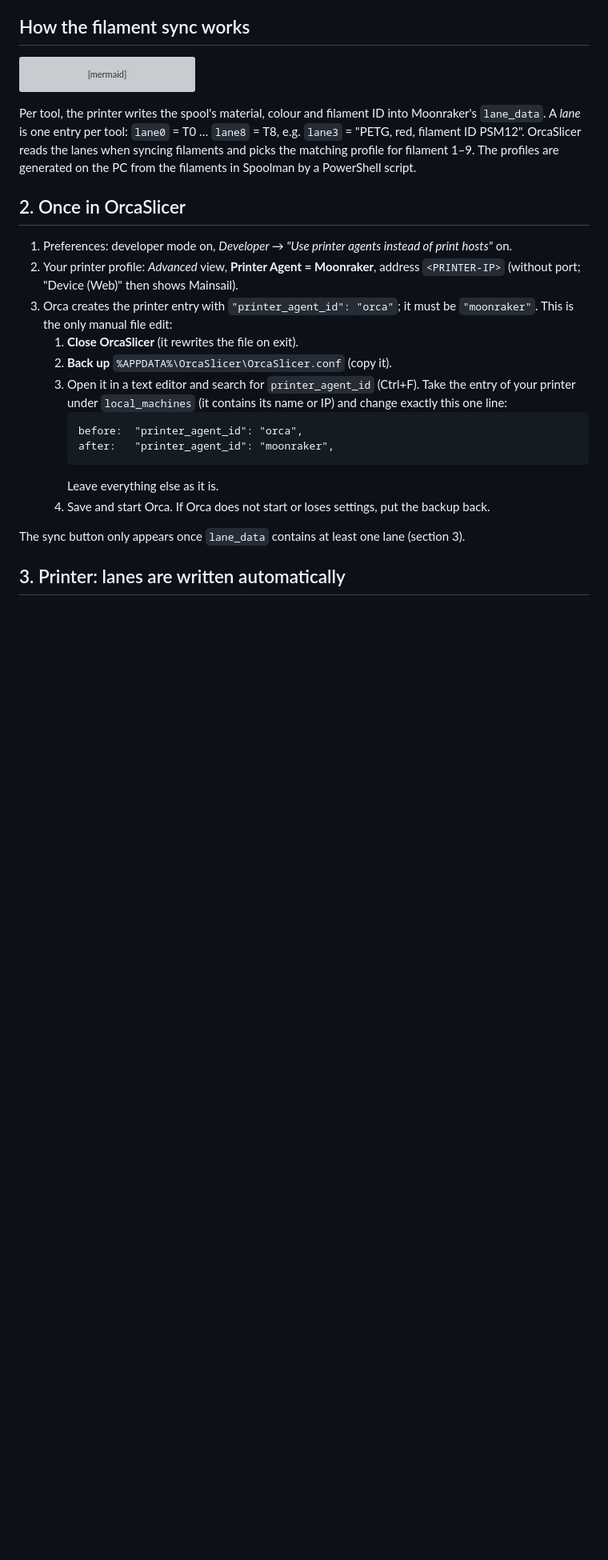
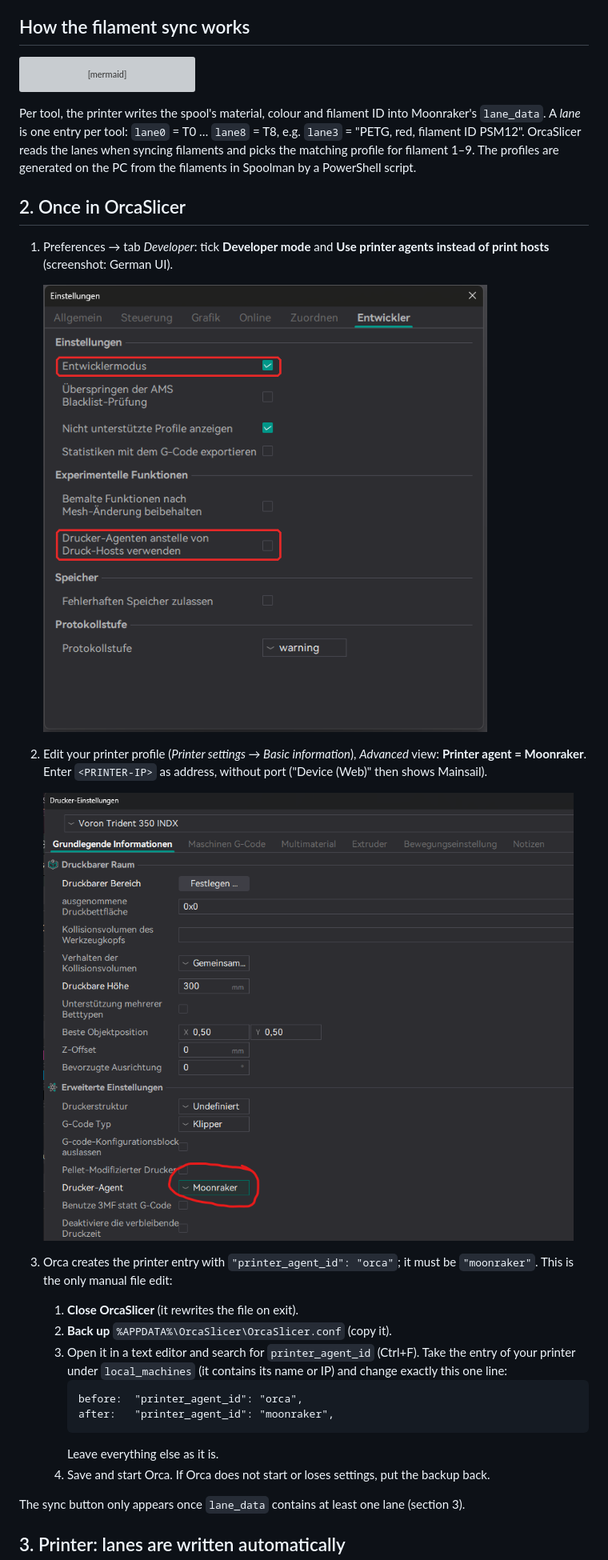
Before and after one commit to daum1988/indx-trident-350, a Markdown page: docs/ORCASLICER.md, the part around one of its changes. Shown at 80% size. Drawn GitHub-style; pictures changed too: docs/images/orca_developer_settings.png (added), docs/images/orca_printer_agent.png (added); blank space fills up the shorter version; grey boxes are pictures that could not be loaded.

```diff
--- a/docs/ORCASLICER.md
+++ b/docs/ORCASLICER.md
@@ -53,10 +53,16 @@ PowerShell script.
 
 ## 2. Once in OrcaSlicer
 
-1. Preferences: developer mode on, *Developer → "Use printer agents instead of
-   print hosts"* on.
-2. Your printer profile: *Advanced* view, **Printer Agent = Moonraker**,
-   address `<PRINTER-IP>` (without port; "Device (Web)" then shows Mainsail).
+1. Preferences → tab *Developer*: tick **Developer mode** and **Use printer
+   agents instead of print hosts** (screenshot: German UI).
+
+   ![Orca preferences, Developer tab: tick both options](images/orca_developer_settings.png)
+
+2. Edit your printer profile (*Printer settings → Basic information*),
+   *Advanced* view: **Printer agent = Moonraker**. Enter `<PRINTER-IP>` as
+   address, without port ("Device (Web)" then shows Mainsail).
+
+   ![Orca printer settings: printer agent set to Moonraker](images/orca_printer_agent.png)
 3. Orca creates the printer entry with `"printer_agent_id": "orca"`; it must
    be `"moonraker"`. This is the only manual file edit:
    1. **Close OrcaSlicer** (it rewrites the file on exit).
```
Also changed, not shown: other parts of docs/ORCASLICER.md (+3 -1 lines), docs/ORCASLICER.de.md (+15 -5 lines).
